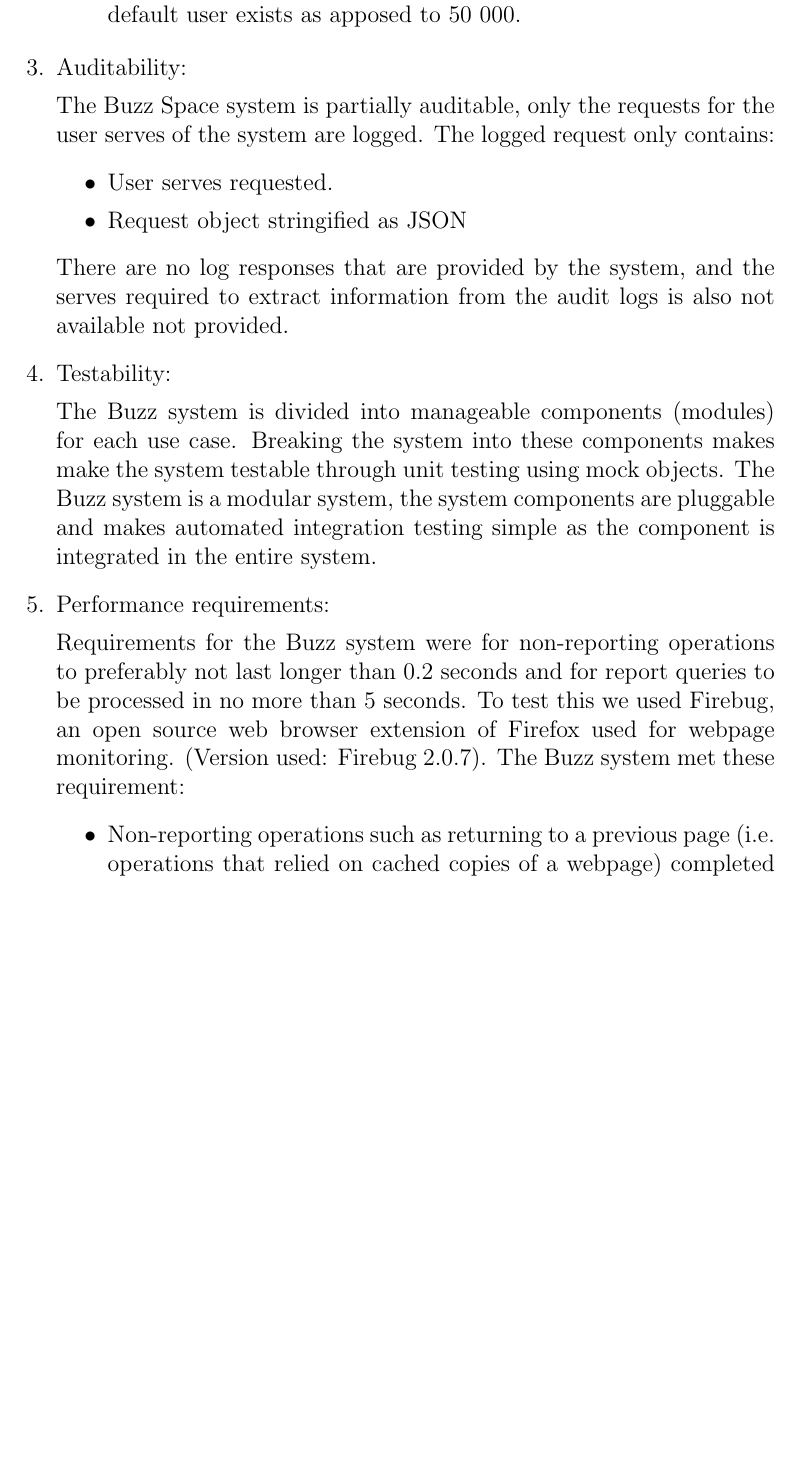
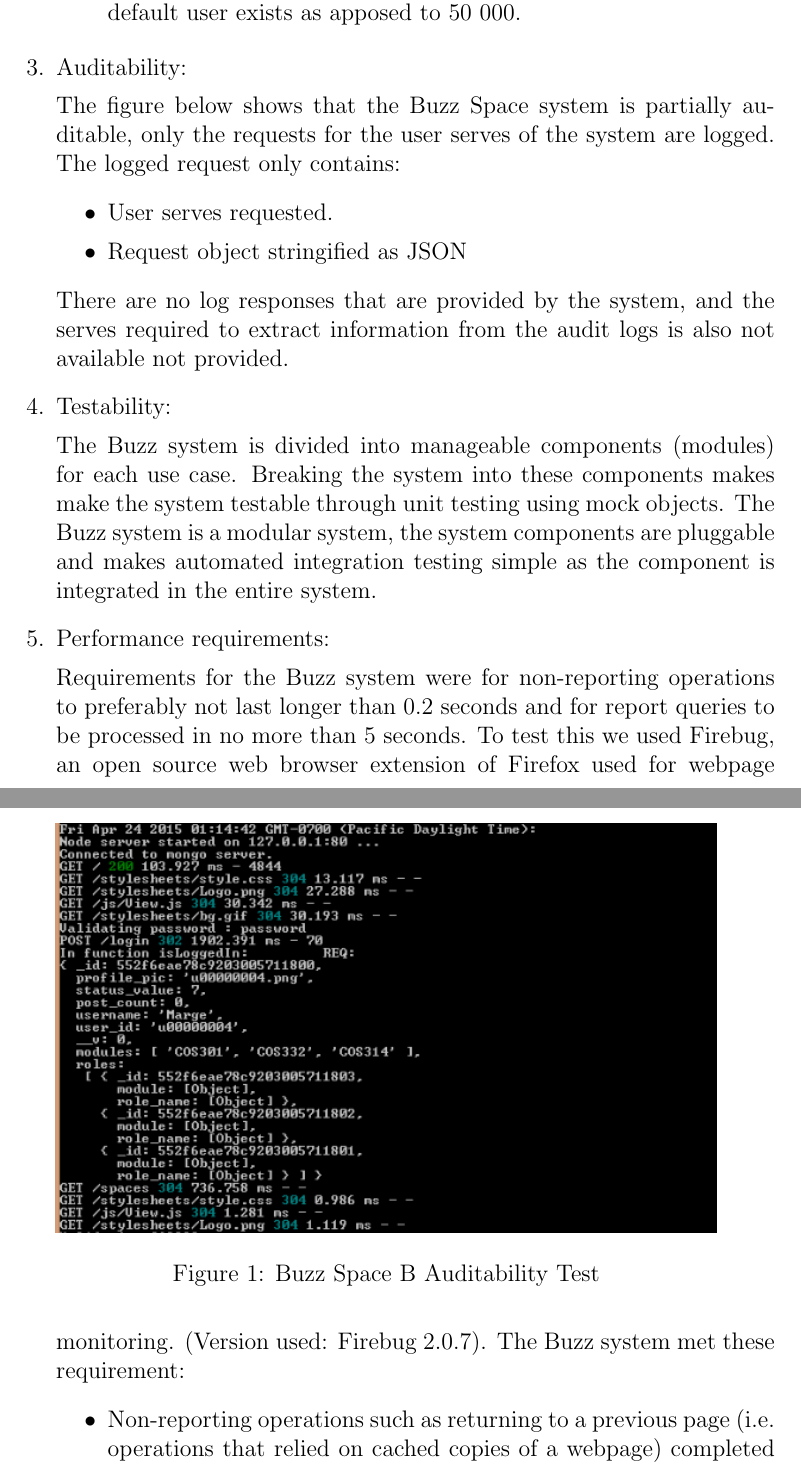
Before and after one commit to Jaco-Louis/Top-level-testing, a LaTeX document (Top_Level_Testing.tex, which reads auditability.tex): part of page 7 of 8 before the commit and two parts of pages 7 and 8 of 9 after it, the two joined at a grey line, cut so that both start at the same text, the shorter picture padded with empty space. Compiled offline with pdfLaTeX.

Commit message:
Updated auditability.tex

```diff
--- a/auditability.tex
+++ b/auditability.tex
@@ -1,9 +1,15 @@
 \item Auditability:
 
-The Buzz Space system is partially auditable, only the requests for the user serves of the system are logged. The logged request only contains:
+The figure below shows that the Buzz Space system is partially auditable, only the requests for the user serves of the system are logged. The logged request only contains:
 \begin{itemize}
 \item User serves requested.
 \item Request object stringified as JSON
 \end{itemize}
 
 There are no log responses that are provided by the system, and the serves required to extract information from the audit logs is also not available not provided.
+
+\begin{figure}[h!]
+  \centering
+    \includegraphics[width=0.85\textwidth]{BuzzBAuditability}
+    \caption{Buzz Space B Auditability Test}
+\end{figure}
```
Also changed, not shown: Top_Level_Testing.tex (+0 -3 lines), buzzBNotification.tex (+1 -0 lines), Top_Level_Testing.pdf, images/BuzzBAuditability.PNG, 4 other files.
